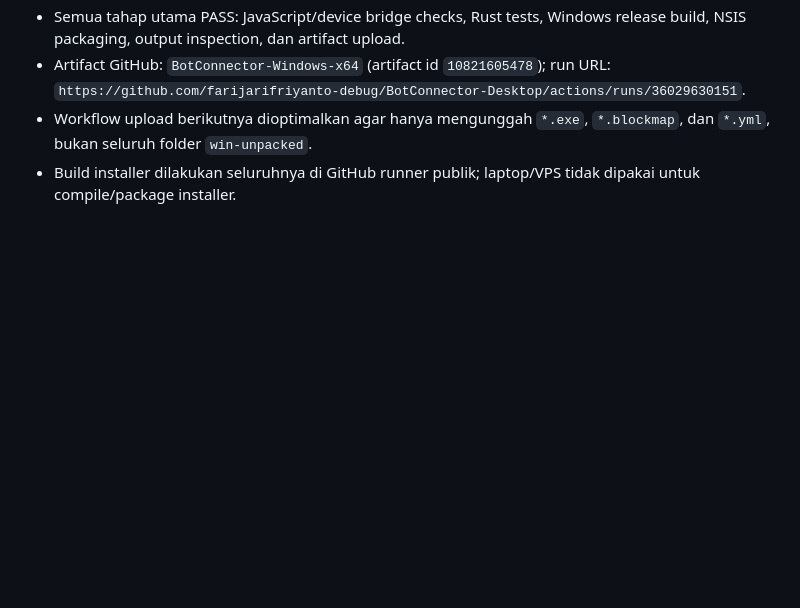
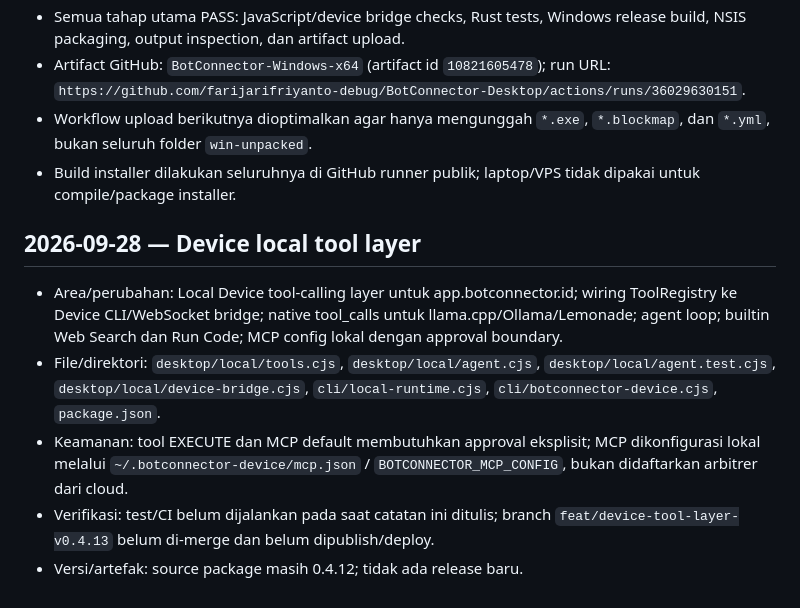
Before and after one commit to farijarifriyanto-debug/BotConnector-Desktop, a Markdown page: WORKTREE_NOTES.md, the part around the change. Drawn GitHub-style; blank space fills up the shorter version.

Commit message:
docs: record Device tool layer work

```diff
--- a/WORKTREE_NOTES.md
+++ b/WORKTREE_NOTES.md
@@ -448,3 +448,10 @@ Untuk setiap perubahan pada source, UI, konfigurasi, dependency, dokumentasi, at
 - Artifact GitHub: `BotConnector-Windows-x64` (artifact id `10821605478`); run URL: `https://github.com/farijarifriyanto-debug/BotConnector-Desktop/actions/runs/36029630151`.
 - Workflow upload berikutnya dioptimalkan agar hanya mengunggah `*.exe`, `*.blockmap`, dan `*.yml`, bukan seluruh folder `win-unpacked`.
 - Build installer dilakukan seluruhnya di GitHub runner publik; laptop/VPS tidak dipakai untuk compile/package installer.
+
+## 2026-09-28 — Device local tool layer
+- Area/perubahan: Local Device tool-calling layer untuk app.botconnector.id; wiring ToolRegistry ke Device CLI/WebSocket bridge; native tool_calls untuk llama.cpp/Ollama/Lemonade; agent loop; builtin Web Search dan Run Code; MCP config lokal dengan approval boundary.
+- File/direktori: `desktop/local/tools.cjs`, `desktop/local/agent.cjs`, `desktop/local/agent.test.cjs`, `desktop/local/device-bridge.cjs`, `cli/local-runtime.cjs`, `cli/botconnector-device.cjs`, `package.json`.
+- Keamanan: tool EXECUTE dan MCP default membutuhkan approval eksplisit; MCP dikonfigurasi lokal melalui `~/.botconnector-device/mcp.json` / `BOTCONNECTOR_MCP_CONFIG`, bukan didaftarkan arbitrer dari cloud.
+- Verifikasi: test/CI belum dijalankan pada saat catatan ini ditulis; branch `feat/device-tool-layer-v0.4.13` belum di-merge dan belum dipublish/deploy.
+- Versi/artefak: source package masih 0.4.12; tidak ada release baru.
```
